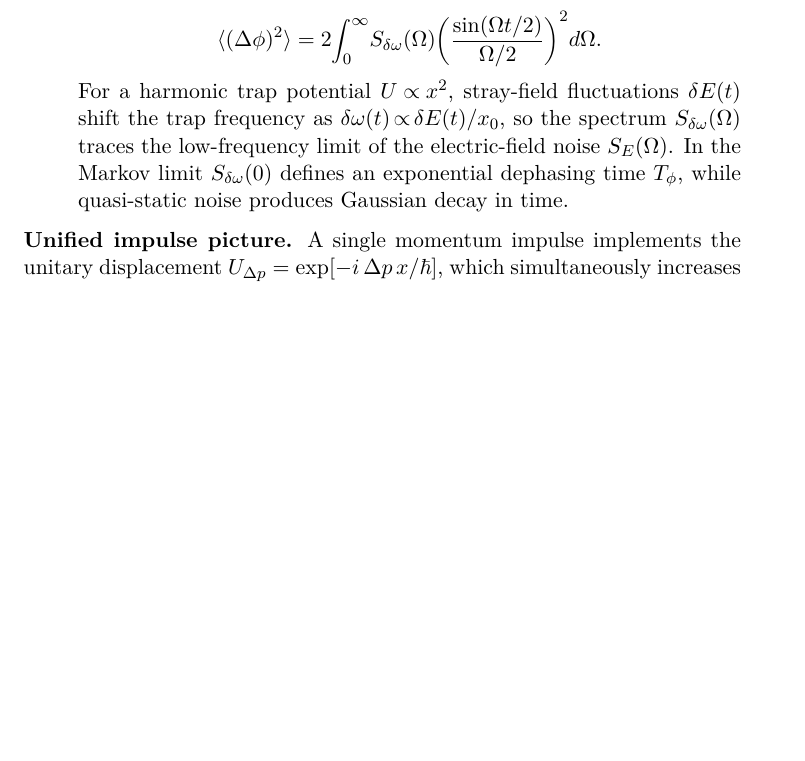
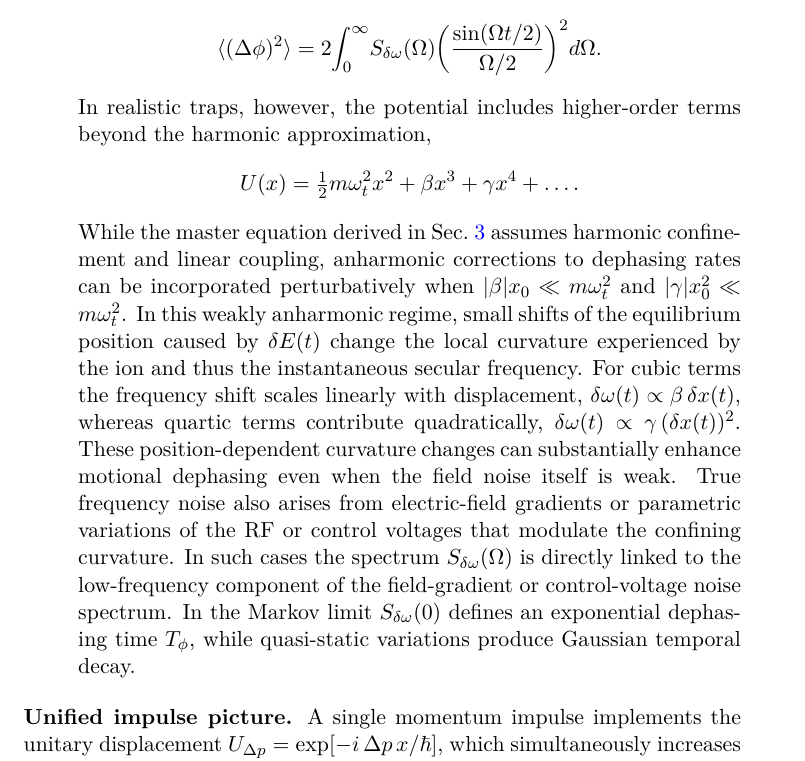
Before and after one commit to uwarring82/From-Keldysh-to-Levy-Unified-EM-Noise-Framework-for-Trapped-Ions, a LaTeX paper (main.tex, which reads sections/02_regimes_overview.tex): part of page 4 of 14 before the commit and part of page 4 of 15 after it, cut so that both start at the same text, the shorter picture padded with empty space. Compiled offline with pdfLaTeX.

Commit message:
Integrate final anharmonicity discussion into Section 2

```diff
--- a/sections/02_regimes_overview.tex
+++ b/sections/02_regimes_overview.tex
@@ -88,14 +88,32 @@ electric field at the ion.
       = 2\!\int_{0}^{\infty}\! S_{\delta\omega}(\Omega)
         \!\left(\frac{\sin(\Omega t/2)}{\Omega/2}\right)^{2}\! d\Omega .
   \]
-  For a harmonic trap potential $U\!\propto\!x^{2}$, stray-field
-  fluctuations $\delta E(t)$ shift the trap frequency as
-  $\delta\omega(t)\!\propto\!\delta E(t)/x_{0}$,
-  so the spectrum $S_{\delta\omega}(\Omega)$ traces the
-  low-frequency limit of the electric-field noise $S_{E}(\Omega)$.
+  In realistic traps, however, the potential includes higher-order terms
+  beyond the harmonic approximation,
+  \[
+    U(x) = \tfrac{1}{2}m\omega_t^2x^2 + \beta x^3 + \gamma x^4 + \dots .
+  \]
+  While the master equation derived in Sec.~\ref{sec:theory_foundations}
+  assumes harmonic confinement and linear coupling, anharmonic corrections
+  to dephasing rates can be incorporated perturbatively when
+  $|\beta|x_0 \ll m\omega_t^2$ and $|\gamma|x_0^2 \ll m\omega_t^2$.
+  In this weakly anharmonic regime, small shifts of the equilibrium position
+  caused by $\delta E(t)$ change the local curvature experienced by the ion
+  and thus the instantaneous secular frequency.
+  For cubic terms the frequency shift scales linearly with displacement,
+  $\delta\omega(t) \propto \beta\,\delta x(t)$,
+  whereas quartic terms contribute quadratically,
+  $\delta\omega(t) \propto \gamma\,(\delta x(t))^{2}$.
+  These position-dependent curvature changes can substantially enhance
+  motional dephasing even when the field noise itself is weak.
+  True frequency noise also arises from electric-field gradients or
+  parametric variations of the RF or control voltages that modulate the
+  confining curvature.  In such cases the spectrum
+  $S_{\delta\omega}(\Omega)$ is directly linked to the low-frequency
+  component of the field-gradient or control-voltage noise spectrum.
   In the Markov limit $S_{\delta\omega}(0)$ defines an exponential
-  dephasing time~$T_{\phi}$, while quasi-static noise produces Gaussian
-  decay in time.
+  dephasing time~$T_{\phi}$, while quasi-static variations produce Gaussian
+  temporal decay.
 \end{itemize}
 
 \noindent\textbf{Unified impulse picture.}
```
